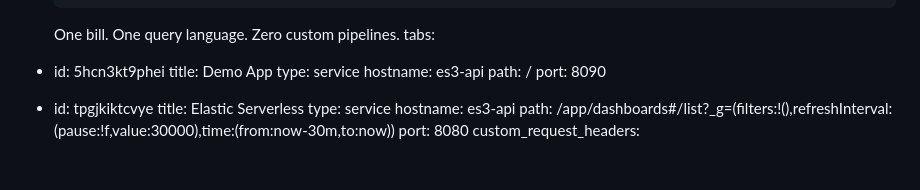
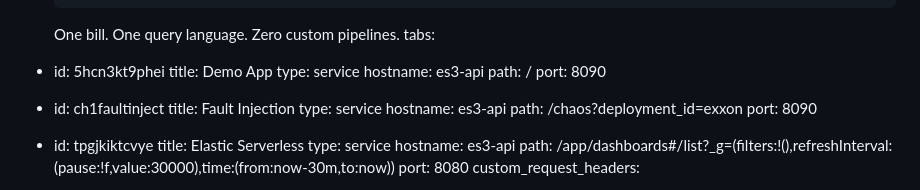
Before and after one commit to poulsbopete/exxon-demo, a Markdown page: 01-unified-apm-logs/assignment.md, the part around the change. Drawn GitHub-style; blank space fills up the shorter version.

```diff
--- a/01-unified-apm-logs/assignment.md
+++ b/01-unified-apm-logs/assignment.md
@@ -90,6 +90,12 @@ tabs:
   type: service
   hostname: es3-api
   path: /
+  port: 8090
+- id: ch1faultinject
+  title: Fault Injection
+  type: service
+  hostname: es3-api
+  path: /chaos?deployment_id=exxon
   port: 8090
 - id: tpgjkiktcvye
   title: Elastic Serverless
```
Also changed, not shown: 02-legacy-snmp-network/assignment.md (+9 -4 lines), 03-single-pane-eux/assignment.md (+8 -2 lines).
